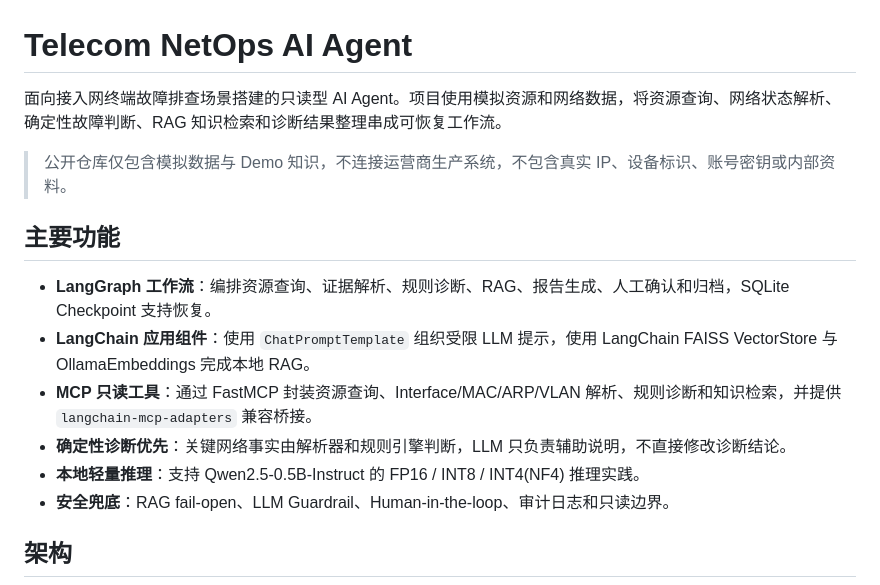
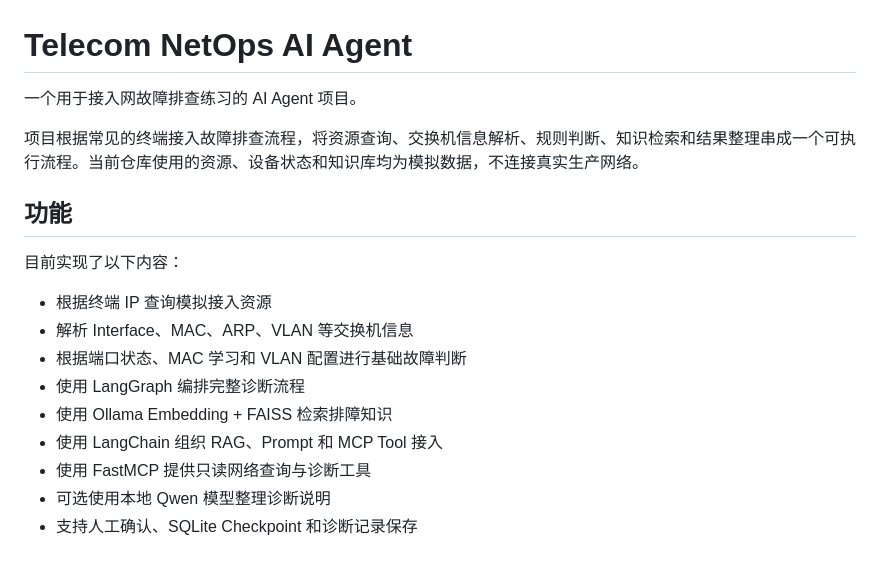
Before and after one commit to 114514assa/telecom-netops-ai-agent, a Markdown page: README.md, the part around one of its changes. Rendered like a GitHub page.

```diff
--- a/README.md
+++ b/README.md
@@ -1,17 +1,20 @@
 # Telecom NetOps AI Agent
 
-面向接入网终端故障排查场景搭建的只读型 AI Agent。项目使用模拟资源和网络数据，将资源查询、网络状态解析、确定性故障判断、RAG 知识检索和诊断结果整理串成可恢复工作流。
+一个用于接入网故障排查练习的 AI Agent 项目。
 
-> 公开仓库仅包含模拟数据与 Demo 知识，不连接运营商生产系统，不包含真实 IP、设备标识、账号密钥或内部资料。
+项目根据常见的终端接入故障排查流程，将资源查询、交换机信息解析、规则判断、知识检索和结果整理串成一个可执行流程。当前仓库使用的资源、设备状态和知识库均为模拟数据，不连接真实生产网络。
 
-## 主要功能
+## 功能
 
-- **LangGraph 工作流**：编排资源查询、证据解析、规则诊断、RAG、报告生成、人工确认和归档，SQLite Checkpoint 支持恢复。
-- **LangChain 应用组件**：使用 `ChatPromptTemplate` 组织受限 LLM 提示，使用 LangChain FAISS VectorStore 与 OllamaEmbeddings 完成本地 RAG。
-- **MCP 只读工具**：通过 FastMCP 封装资源查询、Interface/MAC/ARP/VLAN 解析、规则诊断和知识检索，并提供 `langchain-mcp-adapters` 兼容桥接。
-- **确定性诊断优先**：关键网络事实由解析器和规则引擎判断，LLM 只负责辅助说明，不直接修改诊断结论。
-- **本地轻量推理**：支持 Qwen2.5-0.5B-Instruct 的 FP16 / INT8 / INT4(NF4) 推理实践。
-- **安全兜底**：RAG fail-open、LLM Guardrail、Human-in-the-loop、审计日志和只读边界。
+目前实现了以下内容：
 
-## 架构
+* 根据终端 IP 查询模拟接入资源
+* 解析 Interface、MAC、ARP、VLAN 等交换机信息
+* 根据端口状态、MAC 学习和 VLAN 配置进行基础故障判断
+* 使用 LangGraph 编排完整诊断流程
+* 使用 Ollama Embedding + FAISS 检索排障知识
+* 使用 LangChain 组织 RAG、Prompt 和 MCP Tool 接入
+* 使用 FastMCP 提供只读网络查询与诊断工具
+* 可选使用本地 Qwen 模型整理诊断说明
+* 支持人工确认、SQLite Checkpoint 和诊断记录保存
 
```
Also changed, not shown: other parts of README.md (+130 -81 lines).
